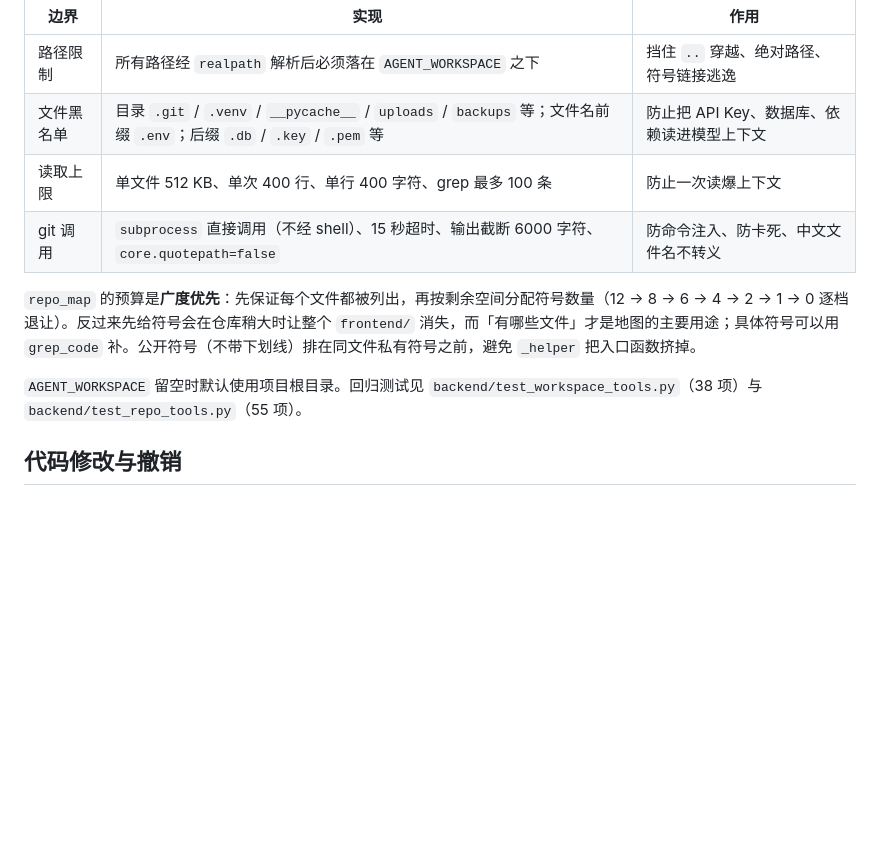
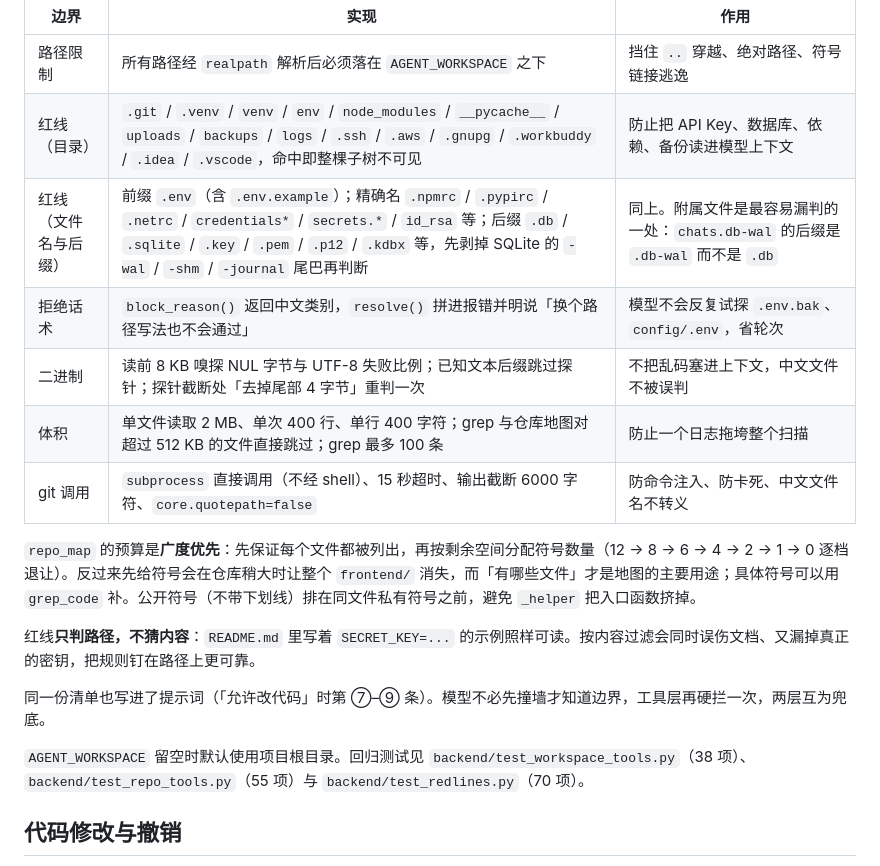
Before and after one commit to cxh-1011/Zhiwei-workspace, a Markdown page: docs/agent-current-architecture.md, the part around the change. Rendered like a GitHub page; blank space fills up the shorter version.

```diff
--- a/docs/agent-current-architecture.md
+++ b/docs/agent-current-architecture.md
@@ -92,13 +92,20 @@ cd backend
 | 边界 | 实现 | 作用 |
 | --- | --- | --- |
 | 路径限制 | 所有路径经 `realpath` 解析后必须落在 `AGENT_WORKSPACE` 之下 | 挡住 `..` 穿越、绝对路径、符号链接逃逸 |
-| 文件黑名单 | 目录 `.git` / `.venv` / `__pycache__` / `uploads` / `backups` 等；文件名前缀 `.env`；后缀 `.db` / `.key` / `.pem` 等 | 防止把 API Key、数据库、依赖读进模型上下文 |
-| 读取上限 | 单文件 512 KB、单次 400 行、单行 400 字符、grep 最多 100 条 | 防止一次读爆上下文 |
+| 红线（目录） | `.git` / `.venv` / `venv` / `env` / `node_modules` / `__pycache__` / `uploads` / `backups` / `logs` / `.ssh` / `.aws` / `.gnupg` / `.workbuddy` / `.idea` / `.vscode`，命中即整棵子树不可见 | 防止把 API Key、数据库、依赖、备份读进模型上下文 |
+| 红线（文件名与后缀） | 前缀 `.env`（含 `.env.example`）；精确名 `.npmrc` / `.pypirc` / `.netrc` / `credentials*` / `secrets.*` / `id_rsa` 等；后缀 `.db` / `.sqlite` / `.key` / `.pem` / `.p12` / `.kdbx` 等，先剥掉 SQLite 的 `-wal` / `-shm` / `-journal` 尾巴再判断 | 同上。附属文件是最容易漏判的一处：`chats.db-wal` 的后缀是 `.db-wal` 而不是 `.db` |
+| 拒绝话术 | `block_reason()` 返回中文类别，`resolve()` 拼进报错并明说「换个路径写法也不会通过」 | 模型不会反复试探 `.env.bak`、`config/.env`，省轮次 |
+| 二进制 | 读前 8 KB 嗅探 NUL 字节与 UTF-8 失败比例；已知文本后缀跳过探针；探针截断处「去掉尾部 4 字节」重判一次 | 不把乱码塞进上下文，中文文件不被误判 |
+| 体积 | 单文件读取 2 MB、单次 400 行、单行 400 字符；grep 与仓库地图对超过 512 KB 的文件直接跳过；grep 最多 100 条 | 防止一个日志拖垮整个扫描 |
 | git 调用 | `subprocess` 直接调用（不经 shell）、15 秒超时、输出截断 6000 字符、`core.quotepath=false` | 防命令注入、防卡死、中文文件名不转义 |
 
 `repo_map` 的预算是**广度优先**：先保证每个文件都被列出，再按剩余空间分配符号数量（12 → 8 → 6 → 4 → 2 → 1 → 0 逐档退让）。反过来先给符号会在仓库稍大时让整个 `frontend/` 消失，而「有哪些文件」才是地图的主要用途；具体符号可以用 `grep_code` 补。公开符号（不带下划线）排在同文件私有符号之前，避免 `_helper` 把入口函数挤掉。
 
-`AGENT_WORKSPACE` 留空时默认使用项目根目录。回归测试见 `backend/test_workspace_tools.py`（38 项）与 `backend/test_repo_tools.py`（55 项）。
+红线**只判路径，不猜内容**：`README.md` 里写着 `SECRET_KEY=...` 的示例照样可读。按内容过滤会同时误伤文档、又漏掉真正的密钥，把规则钉在路径上更可靠。
+
+同一份清单也写进了提示词（「允许改代码」时第 ⑦–⑨ 条）。模型不必先撞墙才知道边界，工具层再硬拦一次，两层互为兜底。
+
+`AGENT_WORKSPACE` 留空时默认使用项目根目录。回归测试见 `backend/test_workspace_tools.py`（38 项）、`backend/test_repo_tools.py`（55 项）与 `backend/test_redlines.py`（70 项）。
 
 ## 代码修改与撤销
 
```
Also changed, not shown: README.md (+24 -3 lines).
